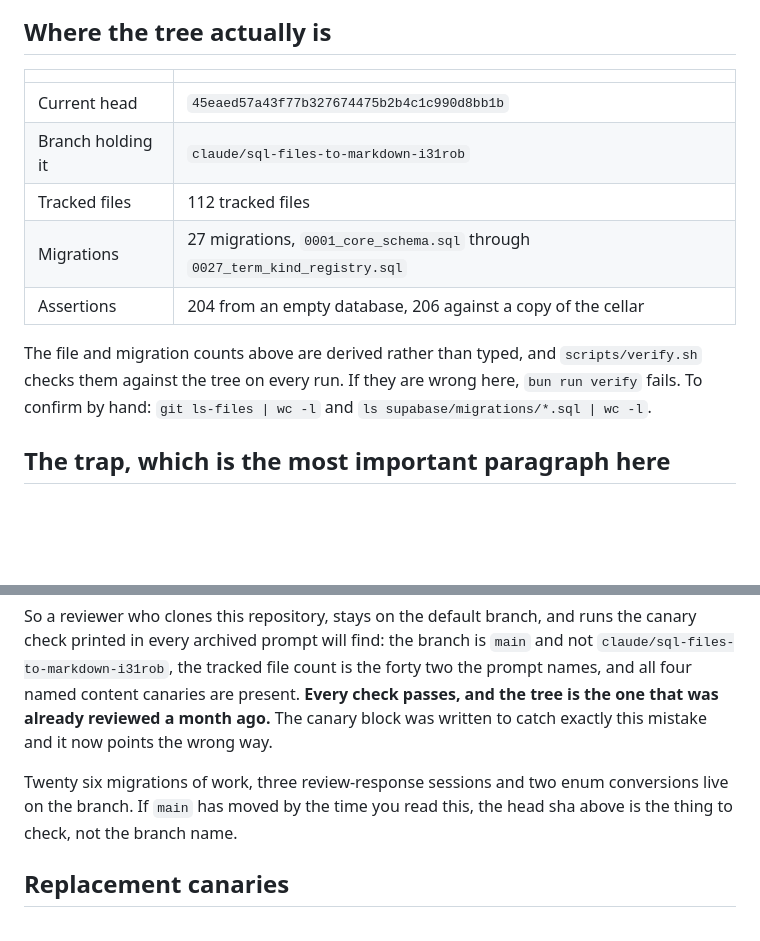
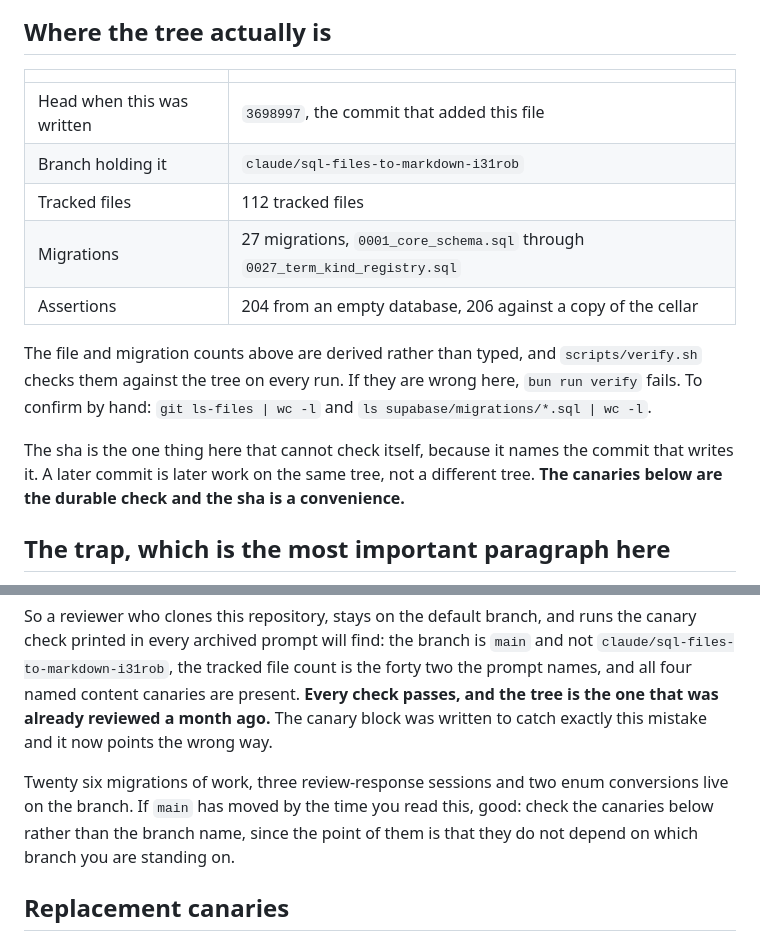
Before and after one commit to VigneronVitae/VSV-Management-Software, a Markdown page: docs/review/CURRENT-BASELINE.md, 2 parts joined by grey strips. Rendered like a GitHub page; blank space fills up the shorter version.

Commit message:
Make the baseline file honest about the one fact it cannot check
The head sha is the only claim in CURRENT-BASELINE.md that cannot verify itself,
because it names the commit that writes it, and it was stale the moment the file
was committed. It now says which commit added the file and says plainly that the
canaries are the durable check and the sha is a convenience.

Co-Authored-By: Claude Opus 5 <noreply@anthropic.com>

```diff
--- a/docs/review/CURRENT-BASELINE.md
+++ b/docs/review/CURRENT-BASELINE.md
@@ -16,7 +16,7 @@ are corpus and are not edited; this file is the correction.
 
 | | |
 |---|---|
-| Current head | `45eaed57a43f77b327674475b2b4c1c990d8bb1b` |
+| Head when this was written | `3698997`, the commit that added this file |
 | Branch holding it | `claude/sql-files-to-markdown-i31rob` |
 | Tracked files | 112 tracked files |
 | Migrations | 27 migrations, `0001_core_schema.sql` through `0027_term_kind_registry.sql` |
@@ -25,6 +25,10 @@ are corpus and are not edited; this file is the correction.
 The file and migration counts above are derived rather than typed, and `scripts/verify.sh`
 checks them against the tree on every run. If they are wrong here, `bun run verify` fails.
 To confirm by hand: `git ls-files | wc -l` and `ls supabase/migrations/*.sql | wc -l`.
+
+The sha is the one thing here that cannot check itself, because it names the commit that
+writes it. A later commit is later work on the same tree, not a different tree. **The
+canaries below are the durable check and the sha is a convenience.**
 
 ## The trap, which is the most important paragraph here
 
@@ -39,8 +43,9 @@ already reviewed a month ago.** The canary block was written to catch exactly th
 and it now points the wrong way.
 
 Twenty six migrations of work, three review-response sessions and two enum conversions live
-on the branch. If `main` has moved by the time you read this, the head sha above is the
-thing to check, not the branch name.
+on the branch. If `main` has moved by the time you read this, good: check the canaries
+below rather than the branch name, since the point of them is that they do not depend on
+which branch you are standing on.
 
 ## Replacement canaries
 
```
